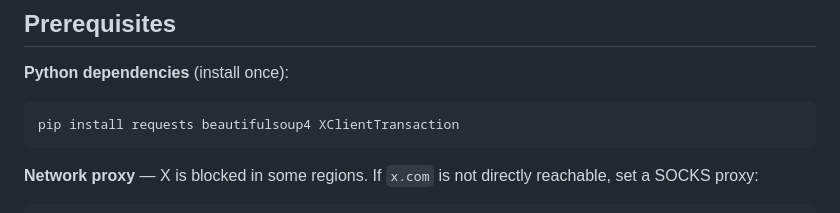
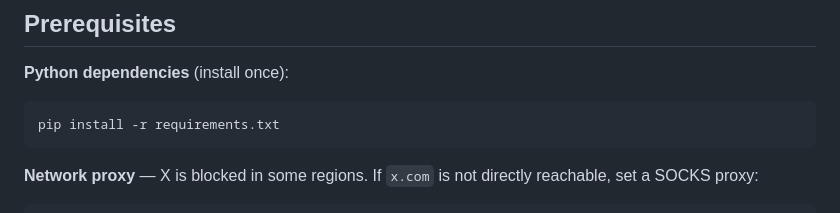
Before and after one commit to sigcli/sigcli, a Markdown page: skills/x/SKILL.md, the part around the change. GitHub-like rendering.

Commit message:
docs(x-skill): reference requirements.txt instead of inline pip list

````diff
--- a/skills/x/SKILL.md
+++ b/skills/x/SKILL.md
@@ -12,7 +12,7 @@ View profiles, read tweets, search posts, check trending topics, and interact wi
 **Python dependencies** (install once):
 
 ```bash
-pip install requests beautifulsoup4 XClientTransaction
+pip install -r requirements.txt
 ```
 
 **Network proxy** — X is blocked in some regions. If `x.com` is not directly reachable, set a SOCKS proxy:
````
